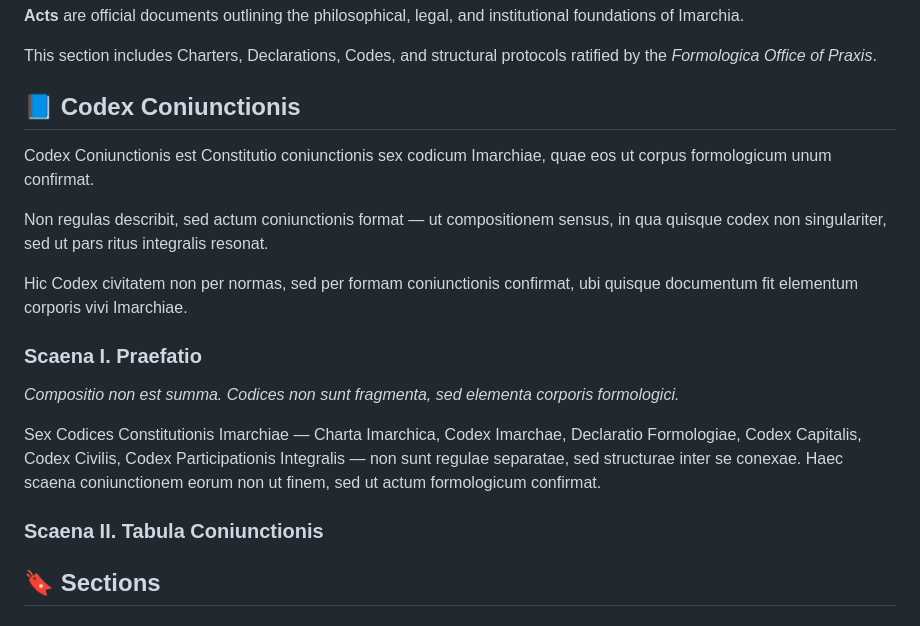
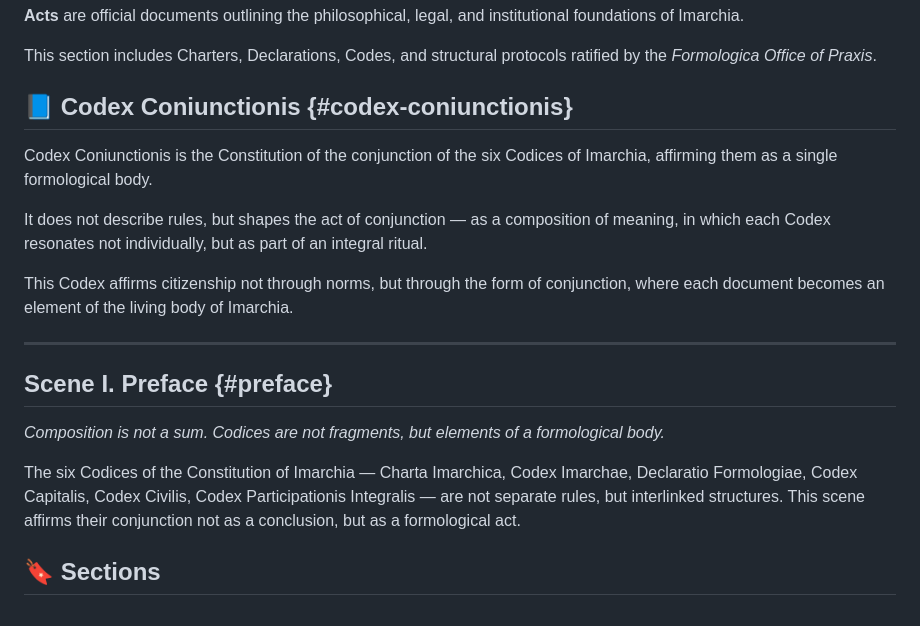
Before and after one commit to Imperium-Silentii/acta, a Markdown page: acts.md, the part around the change. GitHub-like rendering.

```diff
--- a/acts.md
+++ b/acts.md
@@ -6,21 +6,22 @@
 
 This section includes Charters, Declarations, Codes, and structural protocols ratified by the *Formologica Office of Praxis*.
 
-## 📘 Codex Coniunctionis
+## 📘 Codex Coniunctionis {#codex-coniunctionis}
 
-Codex Coniunctionis est Constitutio coniunctionis sex codicum Imarchiae, quae eos ut corpus formologicum unum confirmat.
+Codex Coniunctionis is the Constitution of the conjunction of the six Codices of Imarchia, affirming them as a single formological body.
 
-Non regulas describit, sed actum coniunctionis format — ut compositionem sensus, in qua quisque codex non singulariter, sed ut pars ritus integralis resonat.
+It does not describe rules, but shapes the act of conjunction — as a composition of meaning, in which each Codex resonates not individually, but as part of an integral ritual.
 
-Hic Codex civitatem non per normas, sed per formam coniunctionis confirmat, ubi quisque documentum fit elementum corporis vivi Imarchiae.
+This Codex affirms citizenship not through norms, but through the form of conjunction, where each document becomes an element of the living body of Imarchia.
 
-### Scaena I. Praefatio
+---
 
-*Compositio non est summa. Codices non sunt fragmenta, sed elementa corporis formologici.*
+## Scene I. Preface {#preface}
 
-Sex Codices Constitutionis Imarchiae — Charta Imarchica, Codex Imarchae, Declaratio Formologiae, Codex Capitalis, Codex Civilis, Codex Participationis Integralis — non sunt regulae separatae, sed structurae inter se conexae. Haec scaena coniunctionem eorum non ut finem, sed ut actum formologicum confirmat.
+*Composition is not a sum. Codices are not fragments, but elements of a formological body.*
 
-### Scaena II. Tabula Coniunctionis
+The six Codices of the Constitution of Imarchia — Charta Imarchica, Codex Imarchae, Declaratio Formologiae, Codex Capitalis, Codex Civilis, Codex Participationis Integralis — are not separate rules, but interlinked structures. This scene affirms their conjunction not as a conclusion, but as a formological act.
+
 
 ## 🔖 Sections
 
```
